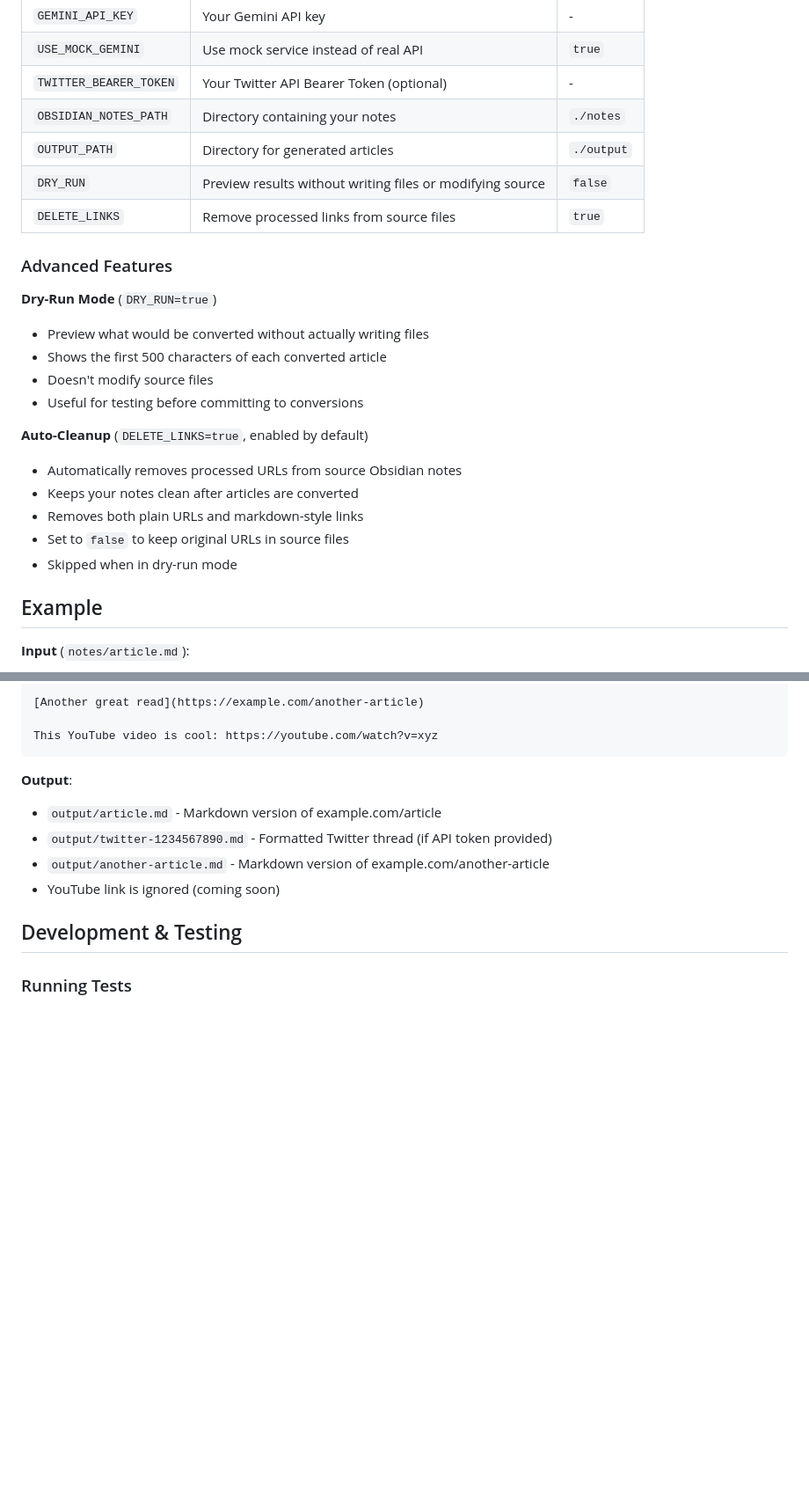
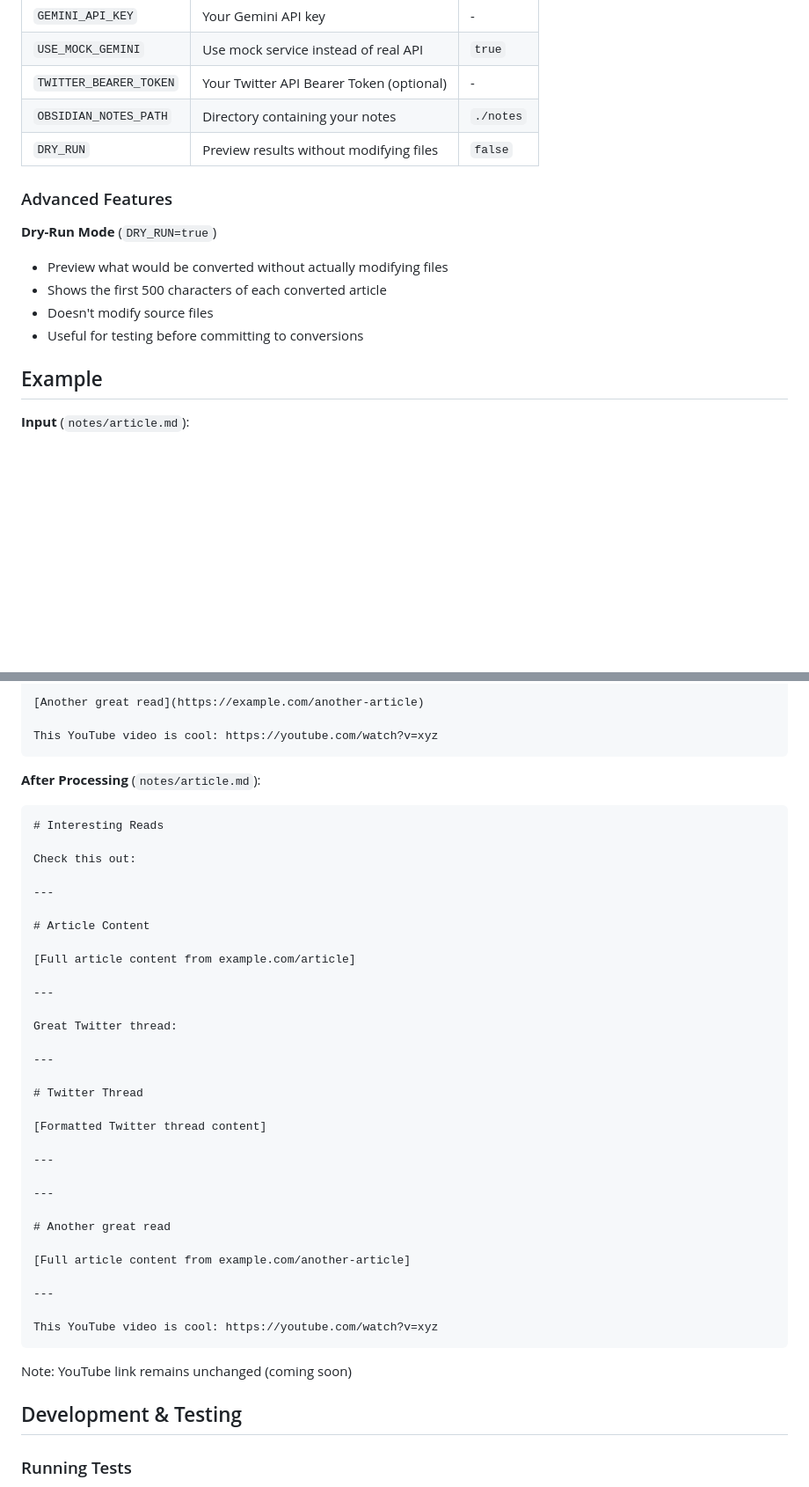
Before and after one commit to rlbisbe/tools, a Markdown page: obsidian-to-article/README.md, 2 parts joined by grey strips. Shown: that part at 88% size. GitHub-like rendering; blank space fills up the shorter version.

Commit message:
docs: update README for in-place URL replacement
- Remove references to output directory and file deletion
- Update features, workflow, and examples to reflect in-place replacement
- Remove obsolete configuration options (OUTPUT_PATH, DELETE_LINKS)
- Update directory structure and usage instructions
- All documentation now accurately reflects the new behavior

````diff
--- a/obsidian-to-article/README.md
+++ b/obsidian-to-article/README.md
@@ -196,24 +195,15 @@ You can customize the behavior via `.env` file:
 | `USE_MOCK_GEMINI` | Use mock service instead of real API | `true` |
 | `TWITTER_BEARER_TOKEN` | Your Twitter API Bearer Token (optional) | - |
 | `OBSIDIAN_NOTES_PATH` | Directory containing your notes | `./notes` |
-| `OUTPUT_PATH` | Directory for generated articles | `./output` |
-| `DRY_RUN` | Preview results without writing files or modifying source | `false` |
-| `DELETE_LINKS` | Remove processed links from source files | `true` |
+| `DRY_RUN` | Preview results without modifying files | `false` |
 
 ### Advanced Features
 
 **Dry-Run Mode** (`DRY_RUN=true`)
-- Preview what would be converted without actually writing files
+- Preview what would be converted without actually modifying files
 - Shows the first 500 characters of each converted article
 - Doesn't modify source files
 - Useful for testing before committing to conversions
-
-**Auto-Cleanup** (`DELETE_LINKS=true`, enabled by default)
-- Automatically removes processed URLs from source Obsidian notes
-- Keeps your notes clean after articles are converted
-- Removes both plain URLs and markdown-style links
-- Set to `false` to keep original URLs in source files
-- Skipped when in dry-run mode
 
 ## Example
 
@@ -230,11 +220,42 @@ Great Twitter thread: https://twitter.com/username/status/1234567890
 This YouTube video is cool: https://youtube.com/watch?v=xyz
 ```
 
-**Output**:
-- `output/article.md` - Markdown version of example.com/article
-- `output/twitter-1234567890.md` - Formatted Twitter thread (if API token provided)
-- `output/another-article.md` - Markdown version of example.com/another-article
-- YouTube link is ignored (coming soon)
+**After Processing** (`notes/article.md`):
+```markdown
+# Interesting Reads
+
+Check this out:
+
+---
+
+# Article Content
+
+[Full article content from example.com/article]
+
+---
+
+Great Twitter thread:
+
+---
+
+# Twitter Thread
+
+[Formatted Twitter thread content]
+
+---
+
+---
+
+# Another great read
+
+[Full article content from example.com/another-article]
+
+---
+
+This YouTube video is cool: https://youtube.com/watch?v=xyz
+```
+
+Note: YouTube link remains unchanged (coming soon)
 
 ## Development & Testing
 
````
Also changed, not shown: other parts of obsidian-to-article/README.md (+4 -5 lines).
